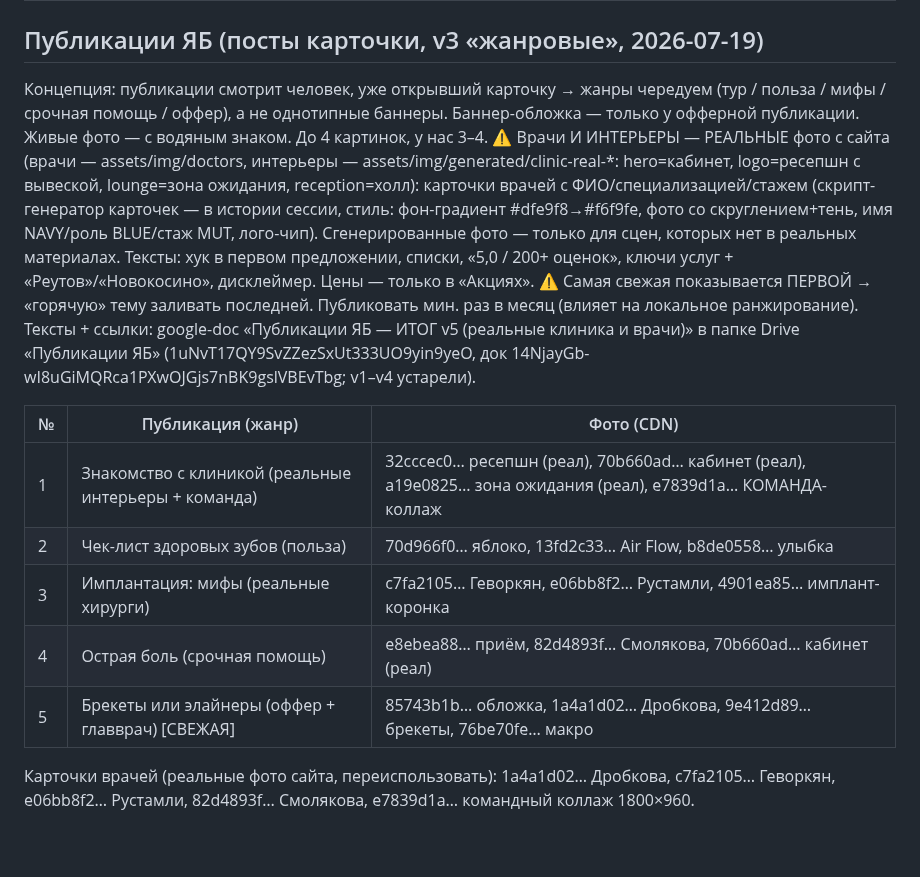
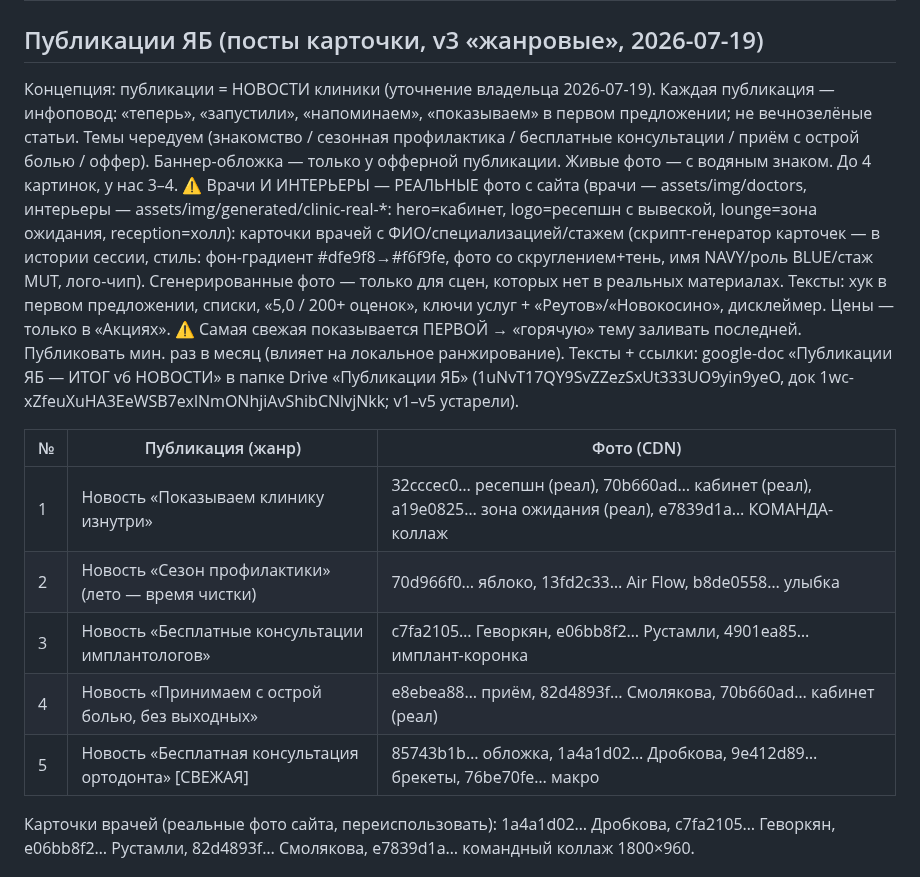
Before and after one commit to adriaaante/Angel-Dent-site, a Markdown page: _materials/yb-stories/REGISTRY.md, the part around the change. Drawn GitHub-style; blank space fills up the shorter version.

Commit message:
yb: публикации v6 — новостной жанр (публикации = новости клиники)
Каждая публикация — инфоповод: показываем клинику / сезон профилактики /
бесплатные консультации имплантологов / приём с острой болью /
бесплатная консультация ортодонта. Фото прежние (реальные клиника и врачи).

Co-Authored-By: Claude Fable 5 <noreply@anthropic.com>
Claude-Session: https://claude.ai/code/session_01NVUMkNA7VbyQc7LMwBy8Lz

```diff
--- a/_materials/yb-stories/REGISTRY.md
+++ b/_materials/yb-stories/REGISTRY.md
@@ -195,9 +195,11 @@ google-doc «Акции ЯБ — ИТОГ v5 горизонтальные» в
 
 ## Публикации ЯБ (посты карточки, v3 «жанровые», 2026-07-19)
 
-Концепция: публикации смотрит человек, уже открывший карточку → жанры
-чередуем (тур / польза / мифы / срочная помощь / оффер), а не однотипные
-баннеры. Баннер-обложка — только у офферной публикации. Живые фото — с
+Концепция: публикации = НОВОСТИ клиники (уточнение владельца
+2026-07-19). Каждая публикация — инфоповод: «теперь», «запустили»,
+«напоминаем», «показываем» в первом предложении; не вечнозелёные статьи.
+Темы чередуем (знакомство / сезонная профилактика / бесплатные
+консультации / приём с острой болью / оффер). Баннер-обложка — только у офферной публикации. Живые фото — с
 водяным знаком. До 4 картинок, у нас 3–4.
 ⚠️ Врачи И ИНТЕРЬЕРЫ — РЕАЛЬНЫЕ фото с сайта (врачи —
 assets/img/doctors, интерьеры — assets/img/generated/clinic-real-*:
@@ -211,17 +213,17 @@ reception=холл):
 услуг + «Реутов»/«Новокосино», дисклеймер. Цены — только в «Акциях».
 ⚠️ Самая свежая показывается ПЕРВОЙ → «горячую» тему заливать последней.
 Публиковать мин. раз в месяц (влияет на локальное ранжирование).
-Тексты + ссылки: google-doc «Публикации ЯБ — ИТОГ v5 (реальные клиника
-и врачи)» в папке Drive «Публикации ЯБ» (1uNvT17QY9SvZZezSxUt333UO9yin9yeO,
-док 14NjayGb-wI8uGiMQRca1PXwOJGjs7nBK9gslVBEvTbg; v1–v4 устарели).
+Тексты + ссылки: google-doc «Публикации ЯБ — ИТОГ v6 НОВОСТИ» в папке
+Drive «Публикации ЯБ» (1uNvT17QY9SvZZezSxUt333UO9yin9yeO,
+док 1wc-xZfeuXuHA3EeWSB7exlNmONhjiAvShibCNlvjNkk; v1–v5 устарели).
 
 | № | Публикация (жанр) | Фото (CDN) |
 |---|---|---|
-| 1 | Знакомство с клиникой (реальные интерьеры + команда) | 32cccec0… ресепшн (реал), 70b660ad… кабинет (реал), a19e0825… зона ожидания (реал), e7839d1a… КОМАНДА-коллаж |
-| 2 | Чек-лист здоровых зубов (польза) | 70d966f0… яблоко, 13fd2c33… Air Flow, b8de0558… улыбка |
-| 3 | Имплантация: мифы (реальные хирурги) | c7fa2105… Геворкян, e06bb8f2… Рустамли, 4901ea85… имплант-коронка |
-| 4 | Острая боль (срочная помощь) | e8ebea88… приём, 82d4893f… Смолякова, 70b660ad… кабинет (реал) |
-| 5 | Брекеты или элайнеры (оффер + главврач) [СВЕЖАЯ] | 85743b1b… обложка, 1a4a1d02… Дробкова, 9e412d89… брекеты, 76be70fe… макро |
+| 1 | Новость «Показываем клинику изнутри» | 32cccec0… ресепшн (реал), 70b660ad… кабинет (реал), a19e0825… зона ожидания (реал), e7839d1a… КОМАНДА-коллаж |
+| 2 | Новость «Сезон профилактики» (лето — время чистки) | 70d966f0… яблоко, 13fd2c33… Air Flow, b8de0558… улыбка |
+| 3 | Новость «Бесплатные консультации имплантологов» | c7fa2105… Геворкян, e06bb8f2… Рустамли, 4901ea85… имплант-коронка |
+| 4 | Новость «Принимаем с острой болью, без выходных» | e8ebea88… приём, 82d4893f… Смолякова, 70b660ad… кабинет (реал) |
+| 5 | Новость «Бесплатная консультация ортодонта» [СВЕЖАЯ] | 85743b1b… обложка, 1a4a1d02… Дробкова, 9e412d89… брекеты, 76be70fe… макро |
 
 Карточки врачей (реальные фото сайта, переиспользовать): 1a4a1d02… Дробкова,
 c7fa2105… Геворкян, e06bb8f2… Рустамли, 82d4893f… Смолякова,
```
Also changed, not shown: CLAUDE.md (+6 -4 lines).
